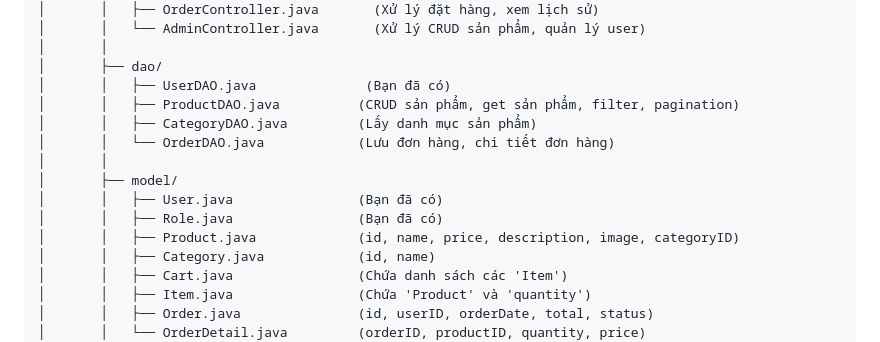
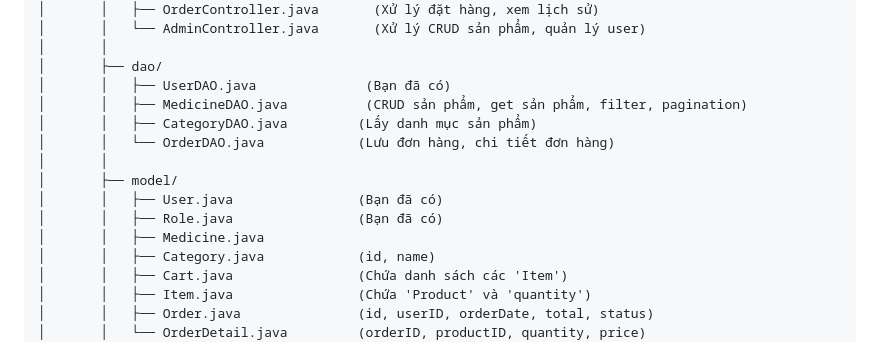
Before and after one commit to nhatlq20/PRJ301_FinalProject, a Markdown page: README.md, the part around the change. Rendered like a GitHub page.

```diff
--- a/README.md
+++ b/README.md
@@ -18,14 +18,14 @@ PharmacyLife/
 │       │
 │       ├── dao/
 │       │   ├── UserDAO.java              (Bạn đã có)
-│       │   ├── ProductDAO.java          (CRUD sản phẩm, get sản phẩm, filter, pagination)
+│       │   ├── MedicineDAO.java          (CRUD sản phẩm, get sản phẩm, filter, pagination)
 │       │   ├── CategoryDAO.java         (Lấy danh mục sản phẩm)
 │       │   └── OrderDAO.java            (Lưu đơn hàng, chi tiết đơn hàng)
 │       │
 │       ├── model/
 │       │   ├── User.java                (Bạn đã có)
 │       │   ├── Role.java                (Bạn đã có)
-│       │   ├── Product.java             (id, name, price, description, image, categoryID)
+│       │   ├── Medicine.java
 │       │   ├── Category.java            (id, name)
 │       │   ├── Cart.java                (Chứa danh sách các 'Item')
 │       │   ├── Item.java                (Chứa 'Product' và 'quantity')
```
